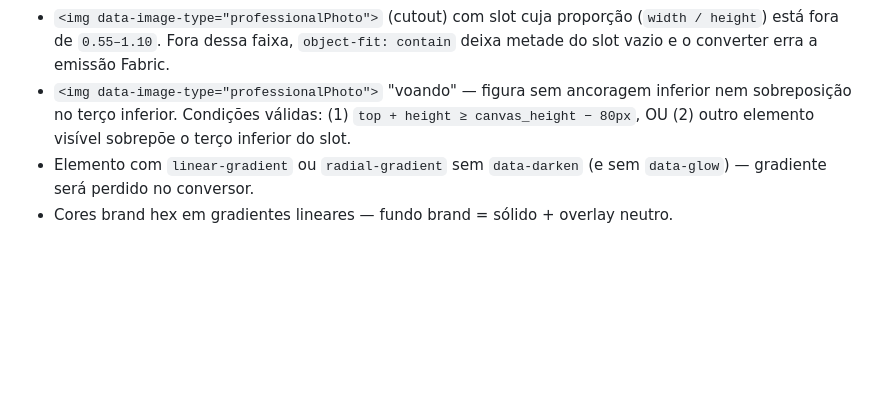
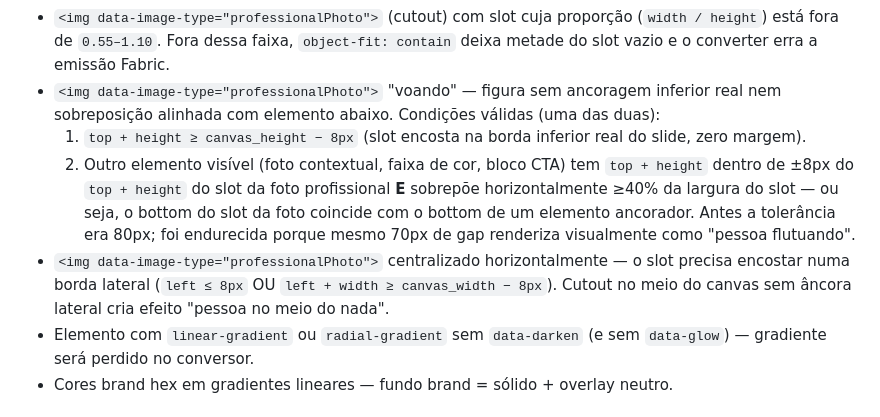
Before and after one commit to RootSpaceOrg/fabricjs-template-generator, a Markdown page: skills/gp2-html-reviewer/SKILL.md, the part around the change. GitHub-like rendering; blank space fills up the shorter version.

Commit message:
professionalphoto na posição correta

```diff
--- a/skills/gp2-html-reviewer/SKILL.md
+++ b/skills/gp2-html-reviewer/SKILL.md
@@ -91,7 +91,10 @@ Cada item abaixo é um check acionável aplicado contra o `template.html`. Para
 - `<img data-image-type="professionalPhoto">` com `object-fit: cover` ou `border-radius` arredondado quando o brief não pediu avatar circular. Esperado: `object-fit: contain; object-position: bottom center; border-radius: 0;`.
 - `<img data-image-type="professionalPhoto">` com a face da figura coberta por texto ou elemento visível (~30% superior do slot).
 - `<img data-image-type="professionalPhoto">` (cutout) com slot cuja proporção (`width / height`) está fora de `0.55–1.10`. Fora dessa faixa, `object-fit: contain` deixa metade do slot vazio e o converter erra a emissão Fabric.
-- `<img data-image-type="professionalPhoto">` "voando" — figura sem ancoragem inferior nem sobreposição no terço inferior. Condições válidas: (1) `top + height ≥ canvas_height − 80px`, OU (2) outro elemento visível sobrepõe o terço inferior do slot.
+- `<img data-image-type="professionalPhoto">` "voando" — figura sem ancoragem inferior real nem sobreposição alinhada com elemento abaixo. Condições válidas (uma das duas):
+  1. `top + height ≥ canvas_height − 8px` (slot encosta na borda inferior real do slide, zero margem).
+  2. Outro elemento visível (foto contextual, faixa de cor, bloco CTA) tem `top + height` dentro de ±8px do `top + height` do slot da foto profissional **E** sobrepõe horizontalmente ≥40% da largura do slot — ou seja, o bottom do slot da foto coincide com o bottom de um elemento ancorador. Antes a tolerância era 80px; foi endurecida porque mesmo 70px de gap renderiza visualmente como "pessoa flutuando".
+- `<img data-image-type="professionalPhoto">` centralizado horizontalmente — o slot precisa encostar numa borda lateral (`left ≤ 8px` OU `left + width ≥ canvas_width − 8px`). Cutout no meio do canvas sem âncora lateral cria efeito "pessoa no meio do nada".
 - Elemento com `linear-gradient` ou `radial-gradient` sem `data-darken` (e sem `data-glow`) — gradiente será perdido no conversor.
 - Cores brand hex em gradientes lineares — fundo brand = sólido + overlay neutro.
 
```
Also changed, not shown: skills/gp2-template-marker/SKILL.md (+1 -1 lines), 1 other file.
